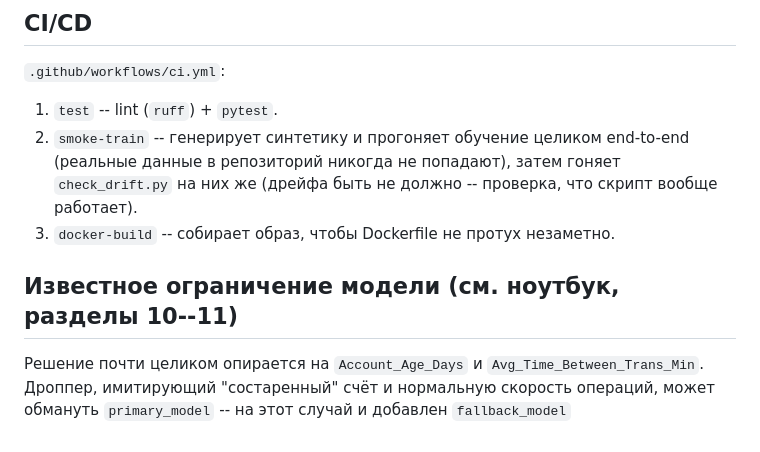
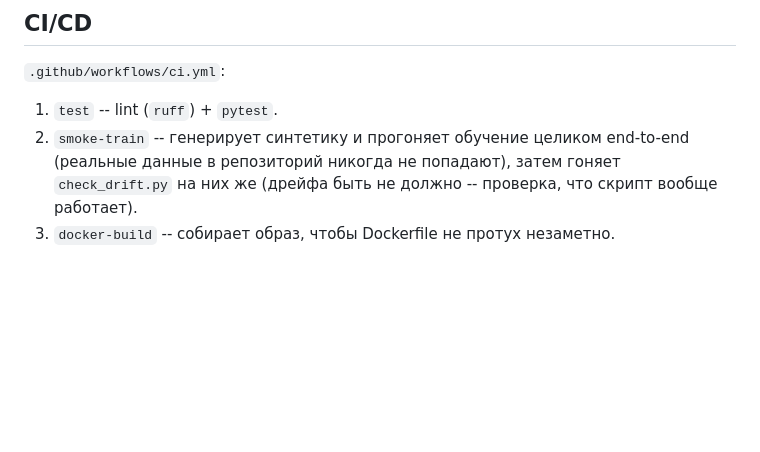
Before and after one commit to NurdauletNAGIBATOR/tech_orda_project, a Markdown page: README.md, the part around the change. Rendered like a GitHub page; blank space fills up the shorter version.

```diff
--- a/README.md
+++ b/README.md
@@ -102,10 +102,3 @@ PSI считается по каждому признаку модели отн
    гоняет `check_drift.py` на них же (дрейфа быть не должно -- проверка,
    что скрипт вообще работает).
 3. `docker-build` -- собирает образ, чтобы Dockerfile не протух незаметно.
-
-## Известное ограничение модели (см. ноутбук, разделы 10--11)
-
-Решение почти целиком опирается на `Account_Age_Days` и
-`Avg_Time_Between_Trans_Min`. Дроппер, имитирующий "состаренный" счёт и
-нормальную скорость операций, может обмануть `primary_model` -- на этот
-случай и добавлен `fallback_model`
```
